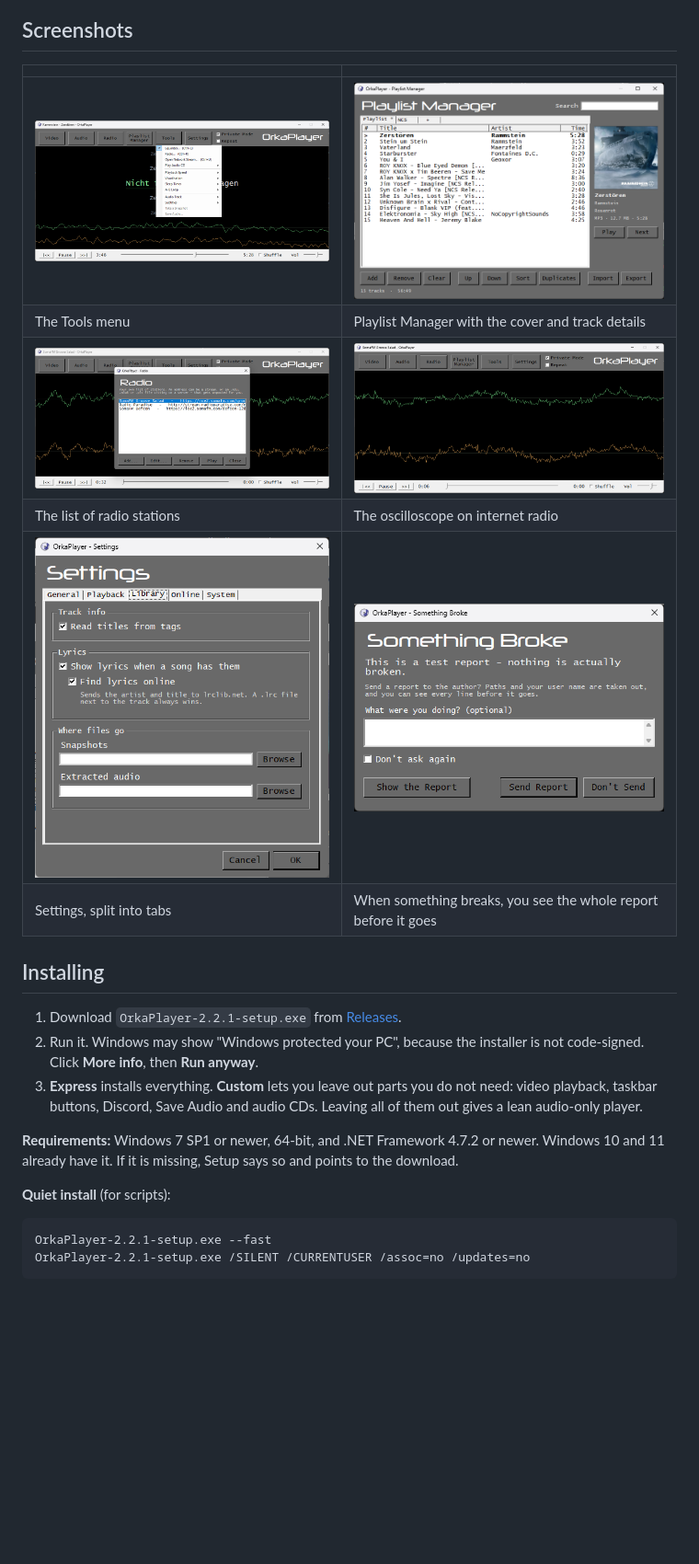
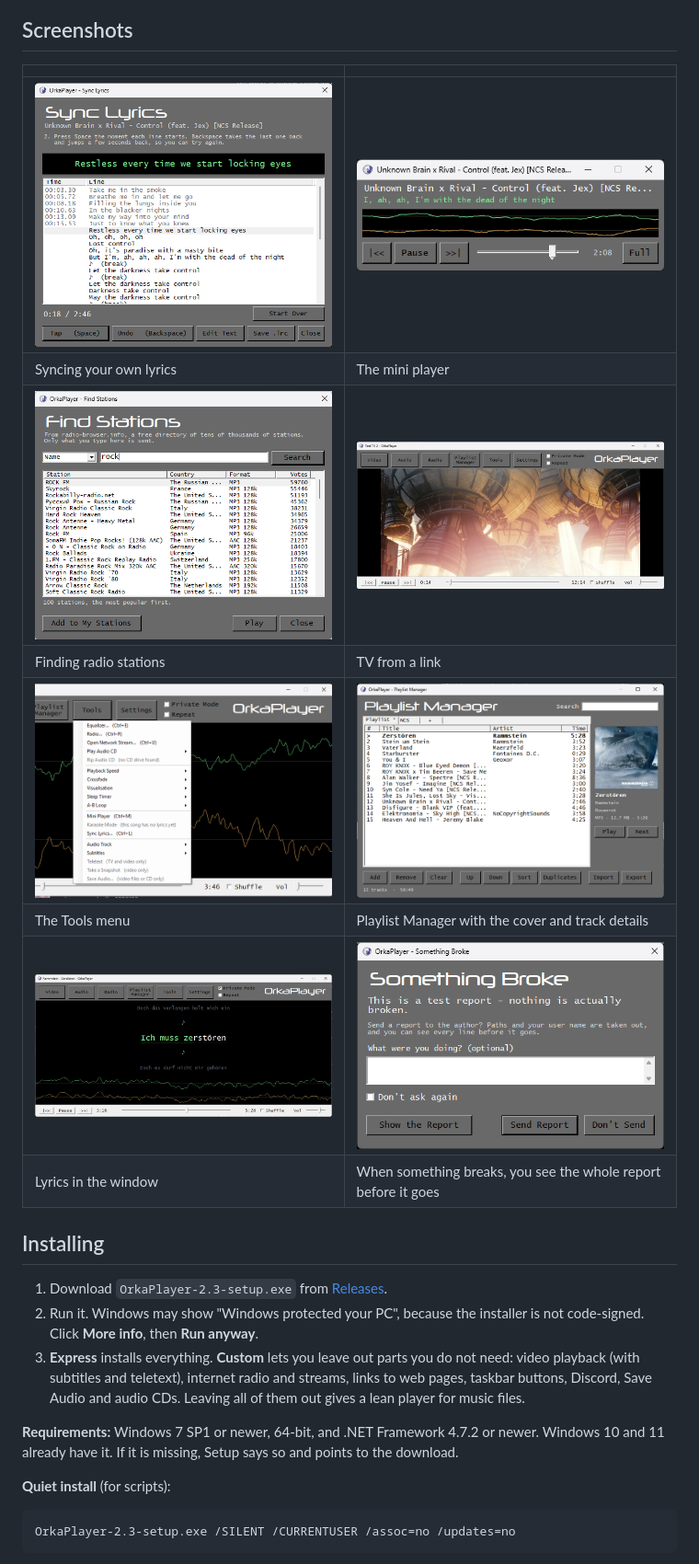
Before and after one commit to cyz-yt/OrkaPlayer, a Markdown page: README.md, the part around one of its changes. Shown at 92% size. GitHub-like rendering; pictures changed too: screenshots/find-stations.png (added), screenshots/mini-player.png (added), screenshots/sync-lyrics.png (added); blank space fills up the shorter version.

Commit message:
README: 2.3 Doppio

````diff
--- a/README.md
+++ b/README.md
@@ -38,25 +45,26 @@ Current version: **2.2.1 "Cortado"**
 
 | | |
 |---|---|
-| ![Tools menu](screenshots/02-tools-menu.png) | ![Playlist Manager](screenshots/03-playlist-manager.png) |
+| ![Sync Lyrics](screenshots/sync-lyrics.png) | ![Mini player](screenshots/mini-player.png) |
+| Syncing your own lyrics | The mini player |
+| ![Find Stations](screenshots/find-stations.png) | ![TV from a link](screenshots/tv-stream.png) |
+| Finding radio stations | TV from a link |
+| ![Tools menu](screenshots/tools-menu-2.3.png) | ![Playlist Manager](screenshots/03-playlist-manager.png) |
 | The Tools menu | Playlist Manager with the cover and track details |
-| ![Radio](screenshots/10-radio.png) | ![Oscilloscope on internet radio](screenshots/11-radio-oscilloscope.png) |
-| The list of radio stations | The oscilloscope on internet radio |
-| ![Settings - Library](screenshots/06-settings-library.png) | ![Problem report](screenshots/09-problem-report.png) |
-| Settings, split into tabs | When something breaks, you see the whole report before it goes |
+| ![Lyrics in the window](screenshots/01-lyrics.png) | ![Problem report](screenshots/09-problem-report.png) |
+| Lyrics in the window | When something breaks, you see the whole report before it goes |
 
 ## Installing
 
-1. Download `OrkaPlayer-2.2.1-setup.exe` from [Releases](https://github.com/cyz-yt/OrkaPlayer/releases/latest).
+1. Download `OrkaPlayer-2.3-setup.exe` from [Releases](https://github.com/cyz-yt/OrkaPlayer/releases/latest).
 2. Run it. Windows may show "Windows protected your PC", because the installer is not code-signed. Click **More info**, then **Run anyway**.
-3. **Express** installs everything. **Custom** lets you leave out parts you do not need: video playback, taskbar buttons, Discord, Save Audio and audio CDs. Leaving all of them out gives a lean audio-only player.
+3. **Express** installs everything. **Custom** lets you leave out parts you do not need: video playback (with subtitles and teletext), internet radio and streams, links to web pages, taskbar buttons, Discord, Save Audio and audio CDs. Leaving all of them out gives a lean player for music files.
 
 **Requirements:** Windows 7 SP1 or newer, 64-bit, and .NET Framework 4.7.2 or newer. Windows 10 and 11 already have it. If it is missing, Setup says so and points to the download.
 
 **Quiet install** (for scripts):
 
 ```
-OrkaPlayer-2.2.1-setup.exe --fast
-OrkaPlayer-2.2.1-setup.exe /SILENT /CURRENTUSER /assoc=no /updates=no
+OrkaPlayer-2.3-setup.exe /SILENT /CURRENTUSER /assoc=no /updates=no
 ```
 
````
Also changed, not shown: other parts of README.md (+44 -21 lines), screenshots/karaoke.png (added).
